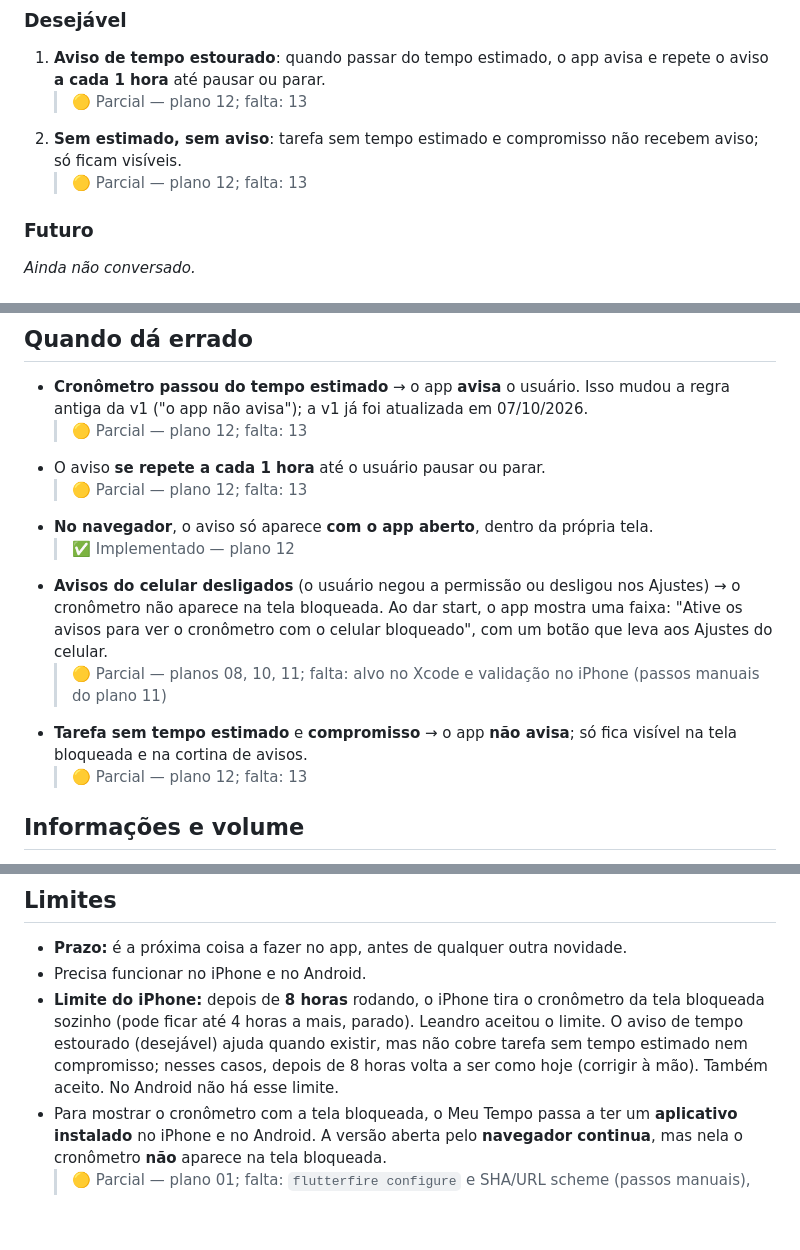
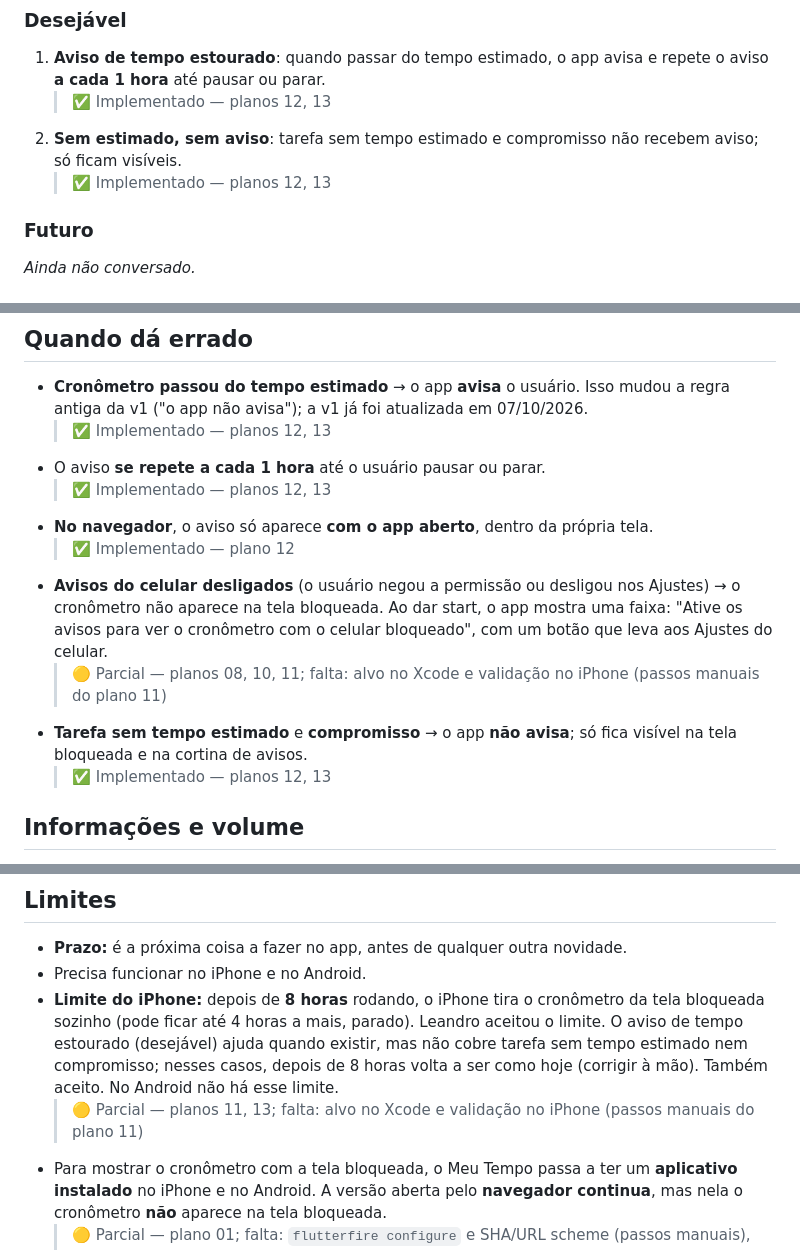
Before and after one commit to leandrorochaadm/meu-tempo-app, a Markdown page: docs/entrevista-tela-bloqueio.md, 3 parts joined by grey strips. Drawn GitHub-style; blank space fills up the shorter version.

Commit message:
docs(requirements): mark native overrun alert progress

```diff
--- a/docs/entrevista-tela-bloqueio.md
+++ b/docs/entrevista-tela-bloqueio.md
@@ -79,10 +79,10 @@ tarefa com tempo absurdo (tipo 24 horas para uma tarefa de 30 min).
 
 1. **Aviso de tempo estourado**: quando passar do tempo estimado, o app avisa
    e repete o aviso **a cada 1 hora** até pausar ou parar.
-   > 🟡 Parcial — plano 12; falta: 13
+   > ✅ Implementado — planos 12, 13
 2. **Sem estimado, sem aviso**: tarefa sem tempo estimado e compromisso não
    recebem aviso; só ficam visíveis.
-   > 🟡 Parcial — plano 12; falta: 13
+   > ✅ Implementado — planos 12, 13
 
 ### Futuro
 
@@ -147,9 +147,9 @@ _Ainda não conversado._
 - **Cronômetro passou do tempo estimado** → o app **avisa** o usuário.
   Isso mudou a regra antiga da v1 ("o app não avisa"); a v1 já foi atualizada
   em 07/10/2026.
-  > 🟡 Parcial — plano 12; falta: 13
+  > ✅ Implementado — planos 12, 13
 - O aviso **se repete a cada 1 hora** até o usuário pausar ou parar.
-  > 🟡 Parcial — plano 12; falta: 13
+  > ✅ Implementado — planos 12, 13
 - **No navegador**, o aviso só aparece **com o app aberto**, dentro da própria tela.
   > ✅ Implementado — plano 12
 - **Avisos do celular desligados** (o usuário negou a permissão ou desligou
@@ -159,7 +159,7 @@ _Ainda não conversado._
   > 🟡 Parcial — planos 08, 10, 11; falta: alvo no Xcode e validação no iPhone (passos manuais do plano 11)
 - **Tarefa sem tempo estimado** e **compromisso** → o app **não avisa**; só
   fica visível na tela bloqueada e na cortina de avisos.
-  > 🟡 Parcial — plano 12; falta: 13
+  > ✅ Implementado — planos 12, 13
 
 ## Informações e volume
 
@@ -179,6 +179,7 @@ _Ainda não conversado._
   existir, mas não cobre tarefa sem tempo estimado nem compromisso; nesses
   casos, depois de 8 horas volta a ser como hoje (corrigir à mão). Também
   aceito. No Android não há esse limite.
+  > 🟡 Parcial — planos 11, 13; falta: alvo no Xcode e validação no iPhone (passos manuais do plano 11)
 - Para mostrar o cronômetro com a tela bloqueada, o Meu Tempo passa a ter um
   **aplicativo instalado** no iPhone e no Android. A versão aberta pelo
   **navegador continua**, mas nela o cronômetro **não** aparece na tela
```
